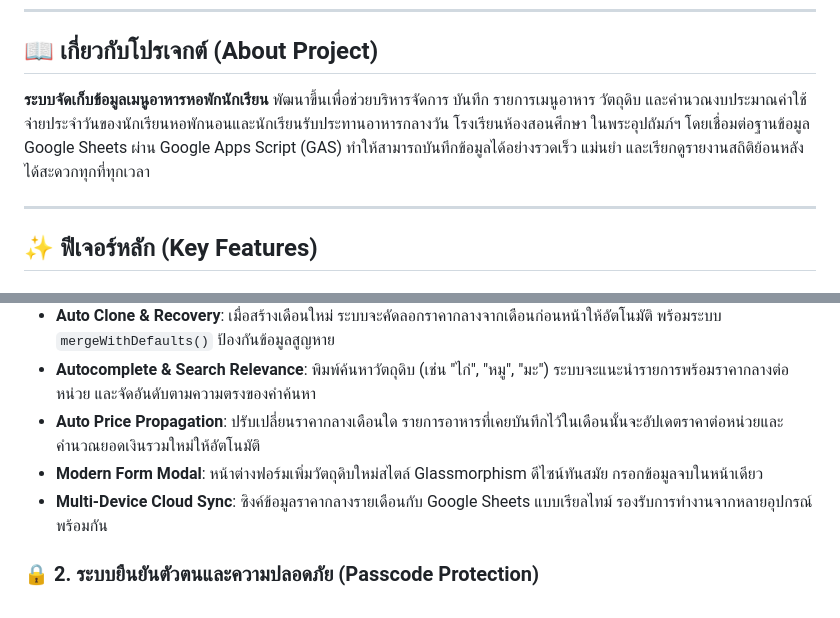
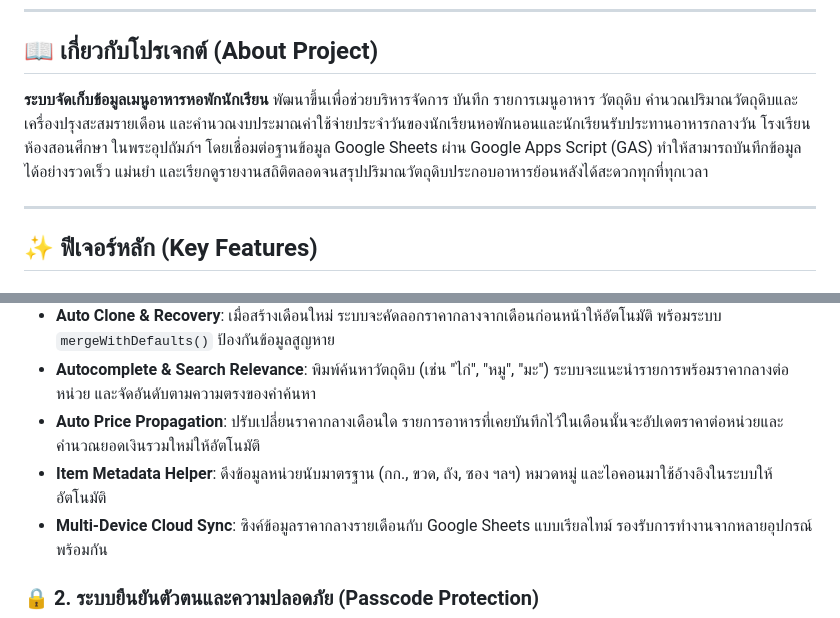
Before and after one commit to coolnut-academy/MealTrack-HongsonDromitory, a Markdown page: README.md, 2 parts joined by grey strips. Drawn GitHub-style.

```diff
--- a/README.md
+++ b/README.md
@@ -18,7 +18,7 @@
 
 ## 📖 เกี่ยวกับโปรเจกต์ (About Project)
 
-**ระบบจัดเก็บข้อมูลเมนูอาหารหอพักนักเรียน** พัฒนาขึ้นเพื่อช่วยบริหารจัดการ บันทึก รายการเมนูอาหาร วัตถุดิบ และคำนวณงบประมาณค่าใช้จ่ายประจำวันของนักเรียนหอพักนอนและนักเรียนรับประทานอาหารกลางวัน โรงเรียนห้องสอนศึกษา ในพระอุปถัมภ์ฯ โดยเชื่อมต่อฐานข้อมูล Google Sheets ผ่าน Google Apps Script (GAS) ทำให้สามารถบันทึกข้อมูลได้อย่างรวดเร็ว แม่นยำ และเรียกดูรายงานสถิติย้อนหลังได้สะดวกทุกที่ทุกเวลา
+**ระบบจัดเก็บข้อมูลเมนูอาหารหอพักนักเรียน** พัฒนาขึ้นเพื่อช่วยบริหารจัดการ บันทึก รายการเมนูอาหาร วัตถุดิบ คำนวณปริมาณวัตถุดิบและเครื่องปรุงสะสมรายเดือน และคำนวณงบประมาณค่าใช้จ่ายประจำวันของนักเรียนหอพักนอนและนักเรียนรับประทานอาหารกลางวัน โรงเรียนห้องสอนศึกษา ในพระอุปถัมภ์ฯ โดยเชื่อมต่อฐานข้อมูล Google Sheets ผ่าน Google Apps Script (GAS) ทำให้สามารถบันทึกข้อมูลได้อย่างรวดเร็ว แม่นยำ และเรียกดูรายงานสถิติตลอดจนสรุปปริมาณวัตถุดิบประกอบอาหารย้อนหลังได้สะดวกทุกที่ทุกเวลา
 
 ---
 
@@ -29,7 +29,7 @@
 - **Auto Clone & Recovery**: เมื่อสร้างเดือนใหม่ ระบบจะคัดลอกราคากลางจากเดือนก่อนหน้าให้อัตโนมัติ พร้อมระบบ `mergeWithDefaults()` ป้องกันข้อมูลสูญหาย
 - **Autocomplete & Search Relevance**: พิมพ์ค้นหาวัตถุดิบ (เช่น "ไก่", "หมู", "มะ") ระบบจะแนะนำรายการพร้อมราคากลางต่อหน่วย และจัดอันดับตามความตรงของคำค้นหา
 - **Auto Price Propagation**: ปรับเปลี่ยนราคากลางเดือนใด รายการอาหารที่เคยบันทึกไว้ในเดือนนั้นจะอัปเดตราคาต่อหน่วยและคำนวณยอดเงินรวมใหม่ให้อัตโนมัติ
-- **Modern Form Modal**: หน้าต่างฟอร์มเพิ่มวัตถุดิบใหม่สไตล์ Glassmorphism ดีไซน์ทันสมัย กรอกข้อมูลจบในหน้าเดียว
+- **Item Metadata Helper**: ดึงข้อมูลหน่วยนับมาตรฐาน (กก., ขวด, ถัง, ซอง ฯลฯ) หมวดหมู่ และไอคอนมาใช้อ้างอิงในระบบให้อัตโนมัติ
 - **Multi-Device Cloud Sync**: ซิงค์ข้อมูลราคากลางรายเดือนกับ Google Sheets แบบเรียลไทม์ รองรับการทำงานจากหลายอุปกรณ์พร้อมกัน
 
 ### 🔒 2. ระบบยืนยันตัวตนและความปลอดภัย (Passcode Protection)
```
Also changed, not shown: other parts of README.md (+24 -12 lines).
